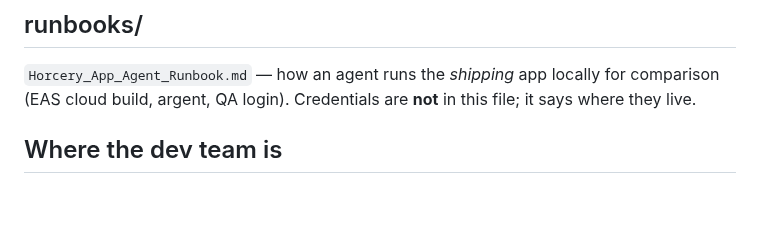
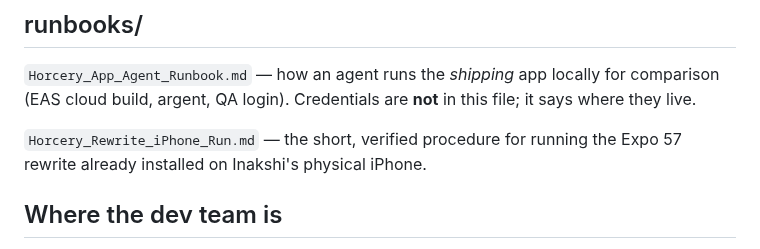
Before and after one commit to AtlasLabs-AU/horcery-app-rewrite, a Markdown page: docs/README.md, the part around the change. Rendered like a GitHub page; blank space fills up the shorter version.

Commit message:
Document verified iPhone run workflow

```diff
--- a/docs/README.md
+++ b/docs/README.md
@@ -78,6 +78,9 @@ Jira/Confluence as its own item, in their language.
 for comparison (EAS cloud build, argent, QA login). Credentials are **not** in
 this file; it says where they live.
 
+`Horcery_Rewrite_iPhone_Run.md` — the short, verified procedure for running the
+Expo 57 rewrite already installed on Inakshi's physical iPhone.
+
 ## Where the dev team is
 
 The rewrite repo is Inakshi, Claude and Codex. The dev team works on the
```
Also changed, not shown: docs/runbooks/Horcery_Rewrite_iPhone_Run.md (added, +16 -0 lines).
